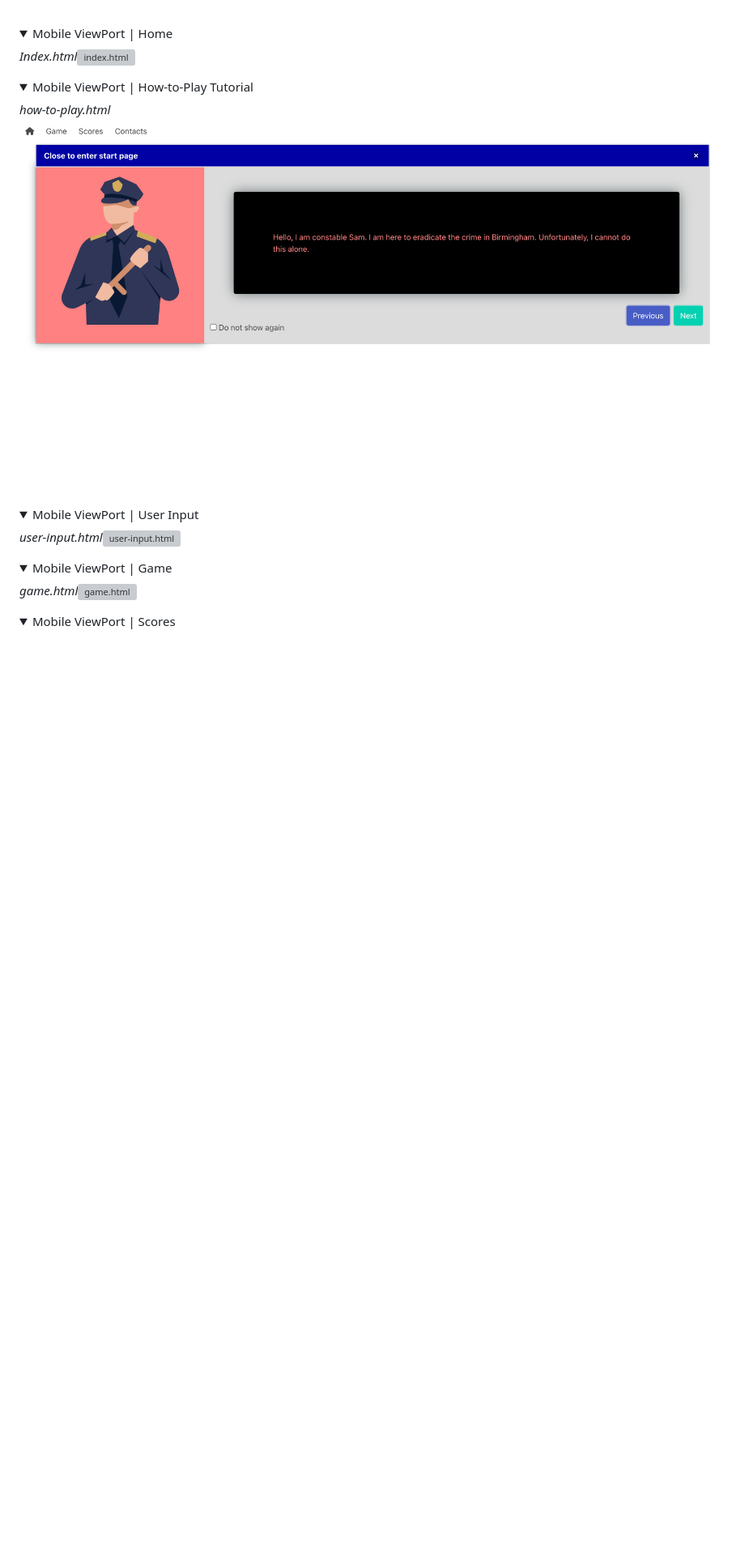
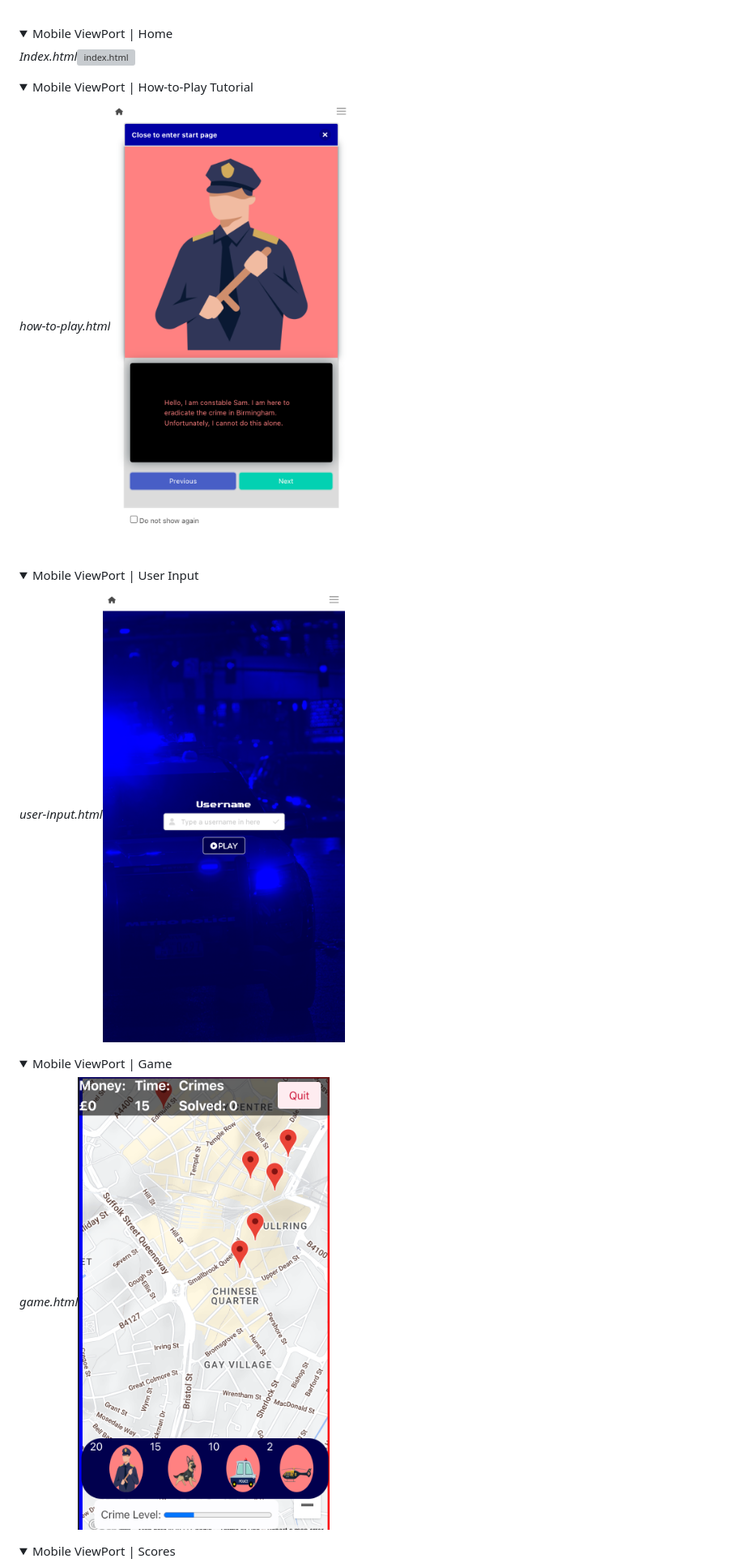
Before and after one commit to SkyIsNotGreen/police-crime-fighter, a Markdown page: README.md, the part around the change printed below. Shown: that part at 81% size. GitHub-like rendering; pictures changed too: assets/images/mbv-game.png (added), assets/images/mbv-how-to-play.png (added), assets/images/mbv-user-input.png (added); folded sections open; blank space fills up the shorter version; grey boxes are pictures that could not be loaded.

```diff
--- a/README.md
+++ b/README.md
@@ -128,7 +128,7 @@ _*Index.html*_![index.html](./assets/images/HomePage.png)
 
 <summary>Mobile ViewPort |  How-to-Play Tutorial  </summary>
 
-_*how-to-play.html*_![how-to-play.html](./assets/images/how-to-play-page.png)
+_*how-to-play.html*_![how-to-play.html](./assets/images/mbv-how-to-play.png)
 
 </details>
 
@@ -136,7 +136,7 @@ _*how-to-play.html*_![how-to-play.html](./assets/images/how-to-play-page.png)
 
 <summary>Mobile ViewPort | User Input  </summary>
 
-_*user-input.html*_![user-input.html](./assets/images/user-input-page.png)
+_*user-input.html*_![user-input.html](./assets/images/mbv-user-input.png)
 
 </details>
 
@@ -144,7 +144,7 @@ _*user-input.html*_![user-input.html](./assets/images/user-input-page.png)
 
 <summary>Mobile ViewPort | Game  </summary>
 
-_*game.html*_![game.html](./assets/images/game-map.jpg)
+_*game.html*_![game.html](./assets/images/mbv-game.png)
 
 </details>
 
```
Also changed, not shown: other parts of README.md (+10 -10 lines), assets/images/mbv-contacts.png (added), assets/images/mbv-scores.png (added), 1 other file.
